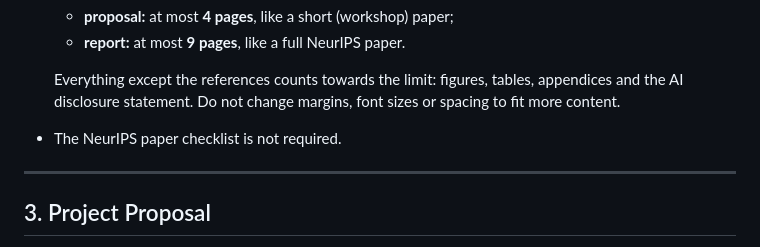
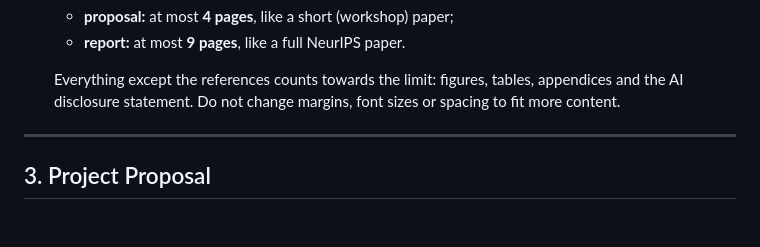
Before and after one commit to konstantin-schekotihin/dl_course, a Markdown page: ML-DL/deliverables/README.md, the part around one of its changes. GitHub-like rendering; blank space fills up the shorter version.

```diff
--- a/ML-DL/deliverables/README.md
+++ b/ML-DL/deliverables/README.md
@@ -52,7 +52,6 @@ If you prefer to work locally, download the files from the template folder and c
   - **report:** at most **9 pages**, like a full NeurIPS paper.
 
   Everything except the references counts towards the limit: figures, tables, appendices and the AI disclosure statement. Do not change margins, font sizes or spacing to fit more content.
-- The NeurIPS paper checklist is not required.
 
 ---
 
```
Also changed, not shown: other parts of ML-DL/deliverables/README.md (+1 -1 lines), ML-DL/modalities.md (+1 -1 lines).
